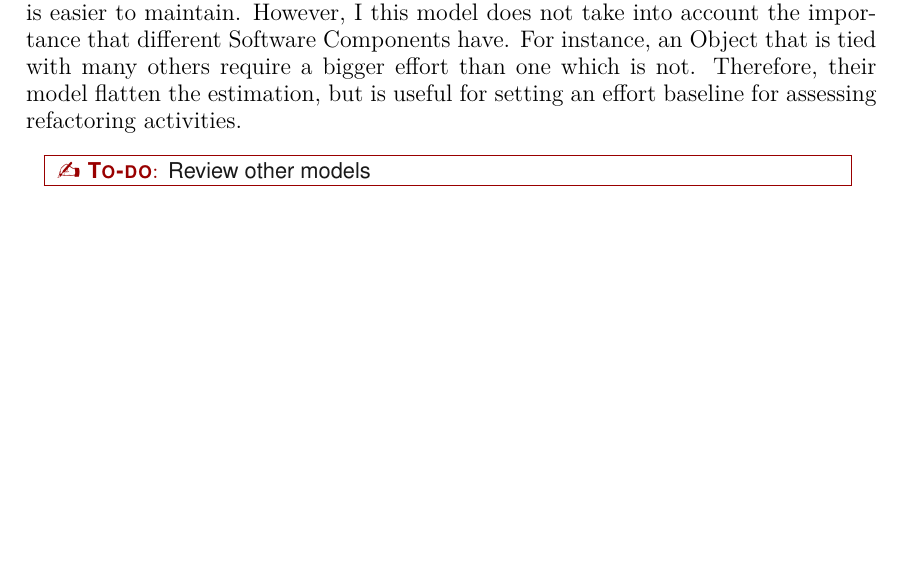
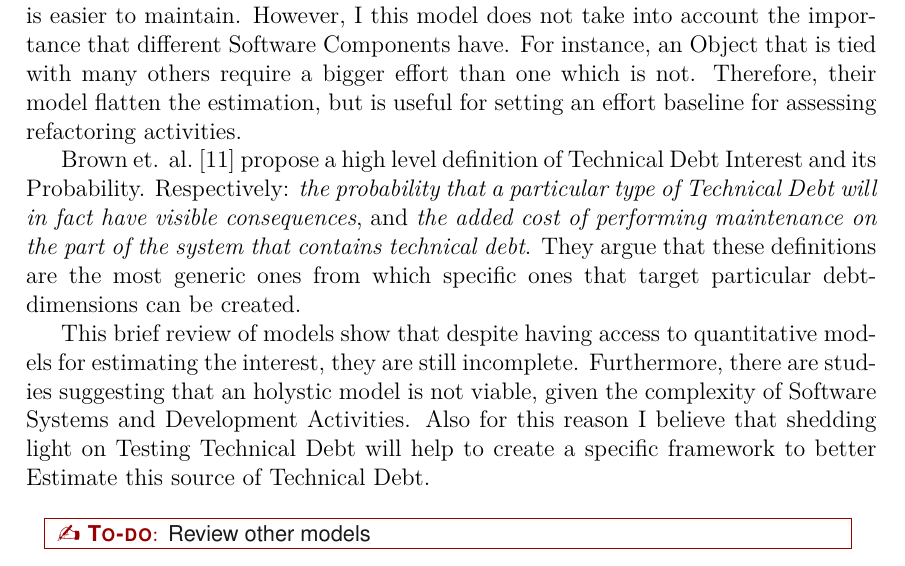
Before and after one commit to MMMarcy/thesis, a LaTeX thesis (Main.tex, which reads include/LiteratureReview.tex): part of page 8 of 22, cut so that both start at the same text, the shorter picture padded with empty space. Compiled offline with pdfLaTeX.

Commit message:
Added a new model to interest quantification

```diff
--- a/include/LiteratureReview.tex
+++ b/include/LiteratureReview.tex
@@ -44,4 +44,11 @@ Concluding, it is clear from the reviewed studies that quantification of Technic
 
 This section reviews studies that propose Models that estimates the impact of Technical Debt Interest and focuses on Source Code. It is possible to notice that there is an overlap with Section \ref{source_code_technical_debt}, but is intended. I preferred analyzing these two aspects separately to facilitate readers in extrapolating different informations from such studies.
 
-Nugroho et. al.\ \cite{technicalDebtInterest} propose a mathematical method to estimate the Interest (Maintenance Effort). The index they propose is directly proportional with the current level of Quality and inversely proportianal with the product of the amount of refactoring needed and the Rebuild Value. Their model accounts for different languages productivity indexes and justify it saying that a system with higher quality is easier to maintain. However, I this model does not take into account the importance that different Software Components have. For instance, an Object that is tied with many others require a bigger effort than one which is not. Therefore, their model flatten the estimation, but is useful for setting an effort baseline for assessing refactoring activities. \todo{Review other models}
+Nugroho et. al.\ \cite{technicalDebtInterest} propose a mathematical method to estimate the Interest (Maintenance Effort). The index they propose is directly proportional with the current level of Quality and inversely proportianal with the product of the amount of refactoring needed and the Rebuild Value. Their model accounts for different languages productivity indexes and justify it saying that a system with higher quality is easier to maintain. However, I this model does not take into account the importance that different Software Components have. For instance, an Object that is tied with many others require a bigger effort than one which is not. Therefore, their model flatten the estimation, but is useful for setting an effort baseline for assessing refactoring activities.
+
+Brown et. al.\ \cite{td_current_vs_optimal_quality} propose a high level definition of Technical Debt Interest and its Probability. Respectively: \textit{the probability that a particular type of Technical Debt will in fact have visible consequences}, and \textit{the added cost of performing maintenance
+on the part of the system that contains technical debt}. They argue that these definitions are the most generic ones from which specific ones that target particular debt-dimensions can be created.
+
+This brief review of models show that despite having access to quantitative models for estimating the interest, they are still incomplete. Furthermore, there are studies suggesting that an holystic model is not viable, given the complexity of Software Systems and Development Activities. Also for this reason I believe that shedding light on Testing Technical Debt will help to create a specific framework to better Estimate this source of Technical Debt.
+
+\todo{Review other models}
```
